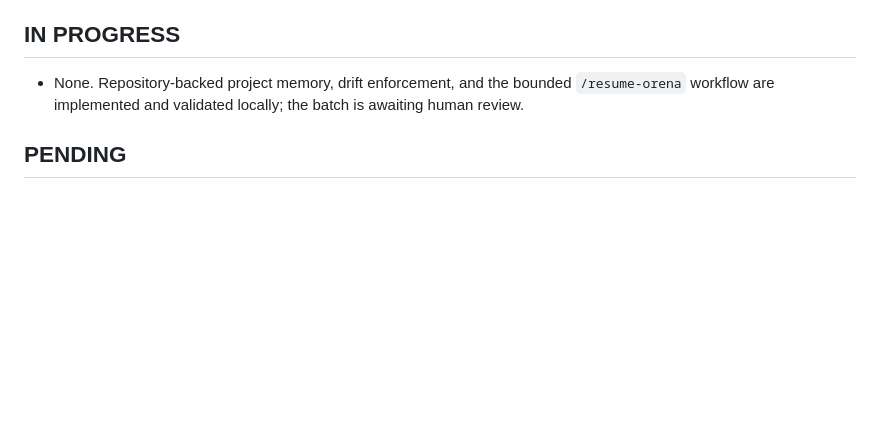
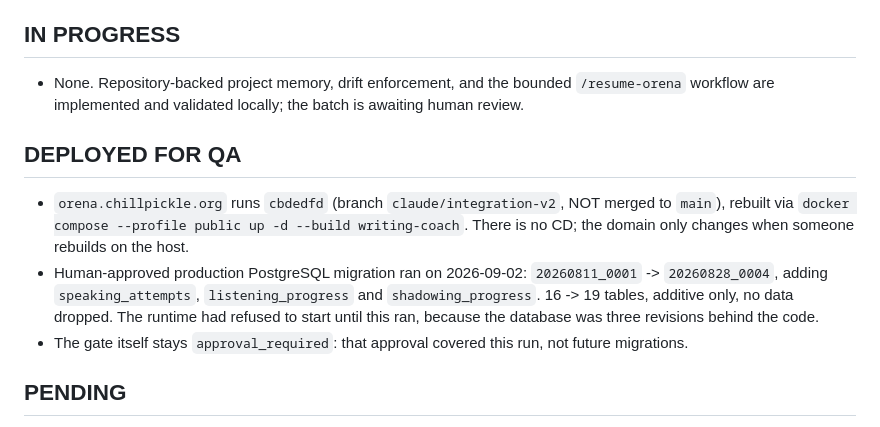
Before and after one commit to CalisJI/ai-writing-coach, a Markdown page: docs/project/CURRENT_HANDOFF.md, the part around the change. GitHub-like rendering; blank space fills up the shorter version.

Commit message:
docs(memory): record the QA deployment and the approved production migration
orena.chillpickle.org now runs cbdedfd from claude/integration-v2, which is not
merged to main. Recorded so a fresh agent does not assume the domain reflects
main.

The rebuild exposed a pre-existing gap rather than creating one: production
PostgreSQL sat at 20260811_0001 while the code expected 20260828_0004, so the
container that had been serving the domain predated commit 6326672 and no
available image could boot against the database. The readiness check refusing to
start is the guard working, not a defect.

The operator explicitly approved the migration. It ran additively - 16 to 19
tables, adding speaking_attempts, listening_progress and shadowing_progress,
nothing dropped. The human gate stays approval_required: that approval covered
this run only.

Co-Authored-By: Claude Opus 5 <noreply@anthropic.com>
Claude-Session: https://claude.ai/code/session_011q54LeZREKETpFZfMhd6p3

```diff
--- a/docs/project/CURRENT_HANDOFF.md
+++ b/docs/project/CURRENT_HANDOFF.md
@@ -51,6 +51,20 @@ or secret values.
   `/resume-orena` workflow are implemented and validated locally; the batch is
   awaiting human review.
 
+## DEPLOYED FOR QA
+
+- `orena.chillpickle.org` runs `cbdedfd` (branch `claude/integration-v2`, NOT
+  merged to `main`), rebuilt via `docker compose --profile public up -d --build
+  writing-coach`. There is no CD; the domain only changes when someone rebuilds
+  on the host.
+- Human-approved production PostgreSQL migration ran on 2026-09-02:
+  `20260811_0001` -> `20260828_0004`, adding `speaking_attempts`,
+  `listening_progress` and `shadowing_progress`. 16 -> 19 tables, additive only,
+  no data dropped. The runtime had refused to start until this ran, because the
+  database was three revisions behind the code.
+- The gate itself stays `approval_required`: that approval covered this run, not
+  future migrations.
+
 ## PENDING
 
 - Human review of this project-memory checkpoint.
```
